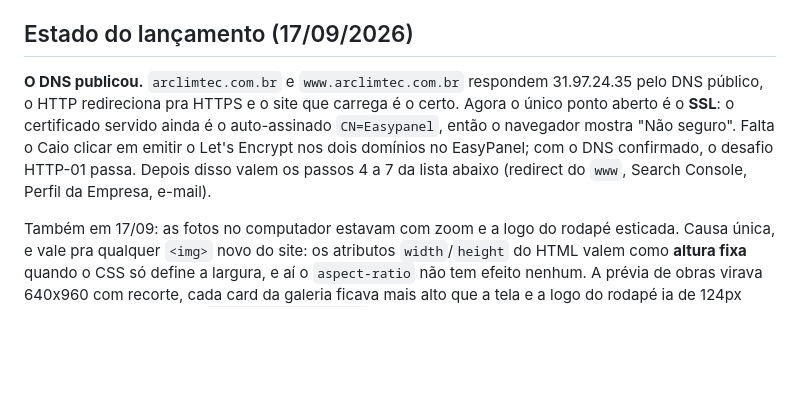
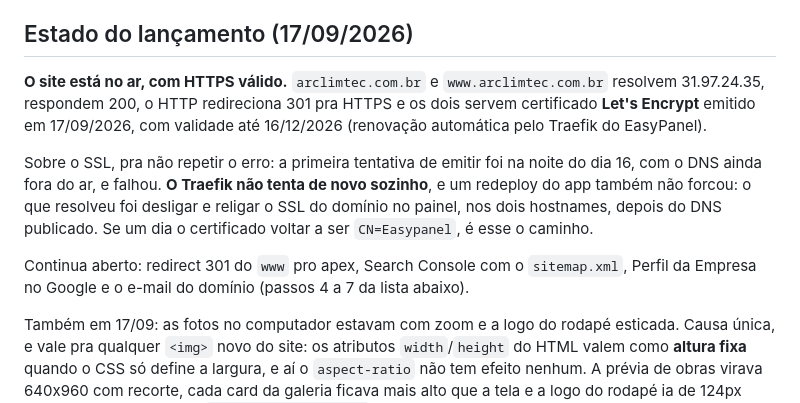
Before and after one commit to caiohenrique02/Arclimtec, a Markdown page: CLAUDE.md, the part around the change. GitHub-like rendering; blank space fills up the shorter version.

Commit message:
Registra o SSL emitido e o que destravou a emissão
Co-Authored-By: Claude Opus 5 (1M context) <noreply@anthropic.com>
Claude-Session: https://claude.ai/code/session_01XqfYvqLyNBdfY4U231ZKdS

```diff
--- a/CLAUDE.md
+++ b/CLAUDE.md
@@ -88,13 +88,21 @@ em `telephone`, que agora é uma lista com o celular primeiro.
 
 ## Estado do lançamento (17/09/2026)
 
-**O DNS publicou.** `arclimtec.com.br` e `www.arclimtec.com.br` respondem
-31.97.24.35 pelo DNS público, o HTTP redireciona pra HTTPS e o site que carrega
-é o certo. Agora o único ponto aberto é o **SSL**: o certificado servido ainda
-é o auto-assinado `CN=Easypanel`, então o navegador mostra "Não seguro". Falta
-o Caio clicar em emitir o Let's Encrypt nos dois domínios no EasyPanel; com o
-DNS confirmado, o desafio HTTP-01 passa. Depois disso valem os passos 4 a 7 da
-lista abaixo (redirect do `www`, Search Console, Perfil da Empresa, e-mail).
+**O site está no ar, com HTTPS válido.** `arclimtec.com.br` e
+`www.arclimtec.com.br` resolvem 31.97.24.35, respondem 200, o HTTP redireciona
+301 pra HTTPS e os dois servem certificado **Let's Encrypt** emitido em
+17/09/2026, com validade até 16/12/2026 (renovação automática pelo Traefik do
+EasyPanel).
+
+Sobre o SSL, pra não repetir o erro: a primeira tentativa de emitir foi na noite
+do dia 16, com o DNS ainda fora do ar, e falhou. **O Traefik não tenta de novo
+sozinho**, e um redeploy do app também não forcou: o que resolveu foi desligar e
+religar o SSL do domínio no painel, nos dois hostnames, depois do DNS publicado.
+Se um dia o certificado voltar a ser `CN=Easypanel`, é esse o caminho.
+
+Continua aberto: redirect 301 do `www` pro apex, Search Console com o
+`sitemap.xml`, Perfil da Empresa no Google e o e-mail do domínio (passos 4 a 7
+da lista abaixo).
 
 Também em 17/09: as fotos no computador estavam com zoom e a logo do rodapé
 esticada. Causa única, e vale pra qualquer `<img>` novo do site: os atributos
```
